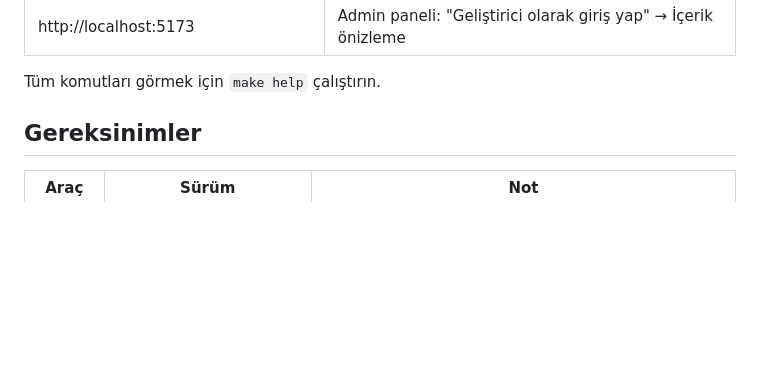
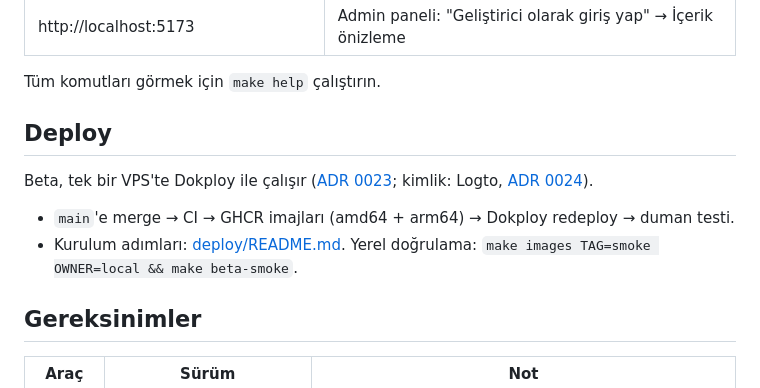
Before and after one commit to Emiroloji/quizzMobilee, a Markdown page: README.md, the part around the change. Rendered like a GitHub page; blank space fills up the shorter version.

Commit message:
docs: beta sunucusu runbook'u ve README deploy bölümü
Co-Authored-By: Claude Opus 5.5 <noreply@anthropic.com>

```diff
--- a/README.md
+++ b/README.md
@@ -24,6 +24,12 @@ Bu komut sırasıyla şunları yapar:
 | http://localhost:5173 | Admin paneli: "Geliştirici olarak giriş yap" → İçerik önizleme |
 
 Tüm komutları görmek için `make help` çalıştırın.
+
+## Deploy
+
+Beta, tek bir VPS'te Dokploy ile çalışır ([ADR 0023](docs/adr/0023-single-server-dokploy.md); kimlik: Logto, [ADR 0024](docs/adr/0024-logto-identity.md)).
+- `main`'e merge → CI → GHCR imajları (amd64 + arm64) → Dokploy redeploy → duman testi.
+- Kurulum adımları: [deploy/README.md](deploy/README.md). Yerel doğrulama: `make images TAG=smoke OWNER=local && make beta-smoke`.
 
 ## Gereksinimler
 
```
Also changed, not shown: deploy/README.md (added, +56 -0 lines).
